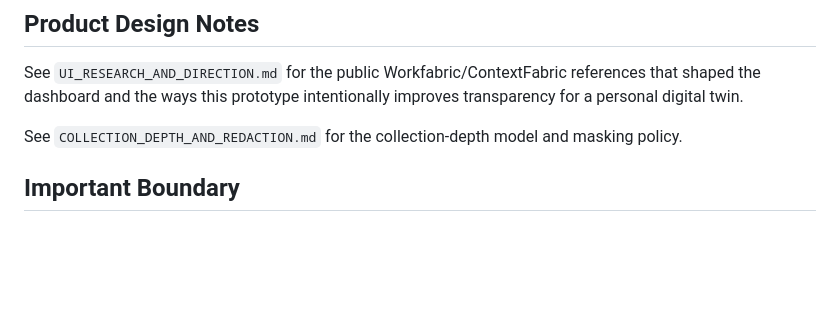
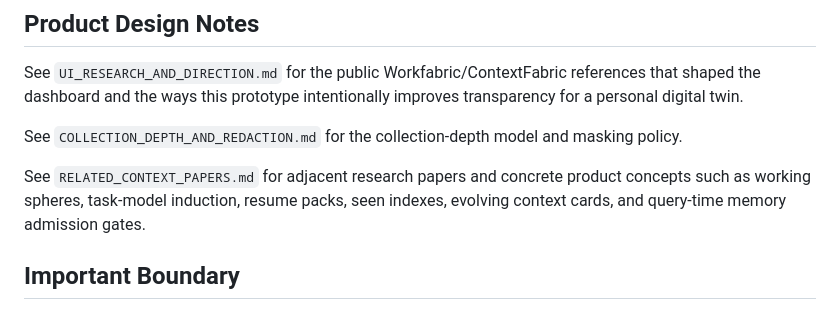
Before and after one commit to gagans23/digital-twin-sensor, a Markdown page: README.md, the part around the change. GitHub-like rendering; blank space fills up the shorter version.

Commit message:
Add related context research roadmap

```diff
--- a/README.md
+++ b/README.md
@@ -215,6 +215,8 @@ See `UI_RESEARCH_AND_DIRECTION.md` for the public Workfabric/ContextFabric refer
 
 See `COLLECTION_DEPTH_AND_REDACTION.md` for the collection-depth model and masking policy.
 
+See `RELATED_CONTEXT_PAPERS.md` for adjacent research papers and concrete product concepts such as working spheres, task-model induction, resume packs, seen indexes, evolving context cards, and query-time memory admission gates.
+
 ## Important Boundary
 
 Do not use this to monitor other people without informed consent. The X-SYNTH idea becomes powerful exactly because attention traces are sensitive. Treat them like private behavioral data.
```
Also changed, not shown: RELATED_CONTEXT_PAPERS.md (added, +320 -0 lines).
